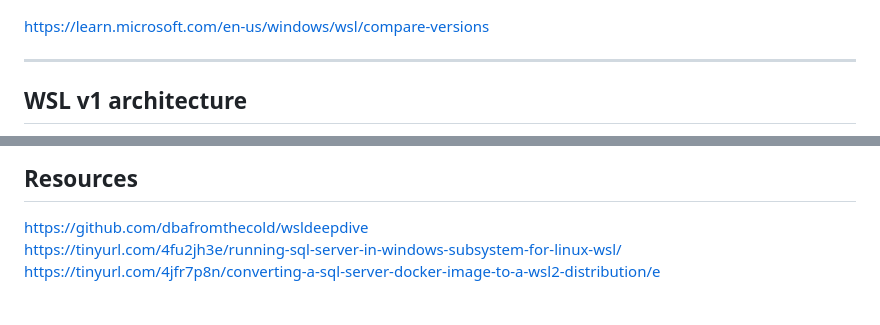
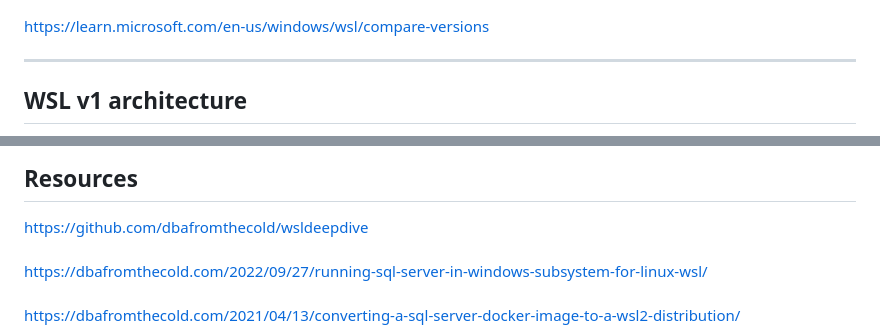
Before and after one commit to dbafromthecold/wsldeepdive, a Markdown page: slides.md, 2 parts joined by grey strips. Drawn GitHub-style; blank space fills up the shorter version.

```diff
--- a/slides.md
+++ b/slides.md
@@ -54,7 +63,7 @@ TBD
   <img src="images/wsl1_vs_wsl2.png" />
 </p>
 
-https://learn.microsoft.com/en-us/windows/wsl/compare-versions
+<font size="6"><a href="https://learn.microsoft.com/en-us/windows/wsl/compare-versions">https://learn.microsoft.com/en-us/windows/wsl/compare-versions</a></font>
 
 ---
 
@@ -352,4 +365,6 @@ sudo /opt/mssql/bin/mssql-conf setup</pre></code>
 <a href="https://github.com/dbafromthecold/wsldeepdive">https://github.com/dbafromthecold/wsldeepdive</a><br>
-<a href="https://tinyurl.com/4fu2jh3e/running-sql-server-in-windows-subsystem-for-linux-wsl/">https://tinyurl.com/4fu2jh3e/running-sql-server-in-windows-subsystem-for-linux-wsl/</a><br>
-<a href="https://tinyurl.com/4jfr7p8n/converting-a-sql-server-docker-image-to-a-wsl2-distribution/">https://tinyurl.com/4jfr7p8n/converting-a-sql-server-docker-image-to-a-wsl2-distribution/e</a>
+<br>
+<a href="https://dbafromthecold.com/2022/09/27/running-sql-server-in-windows-subsystem-for-linux-wsl/">https://dbafromthecold.com/2022/09/27/running-sql-server-in-windows-subsystem-for-linux-wsl/</a><br>
+<br>
+<a href="https://dbafromthecold.com/2021/04/13/converting-a-sql-server-docker-image-to-a-wsl2-distribution/">https://dbafromthecold.com/2021/04/13/converting-a-sql-server-docker-image-to-a-wsl2-distribution/</a>
 </font>
```
Also changed, not shown: other parts of slides.md (+24 -15 lines), images/accessing_wsl_file_explorer.png (added).
